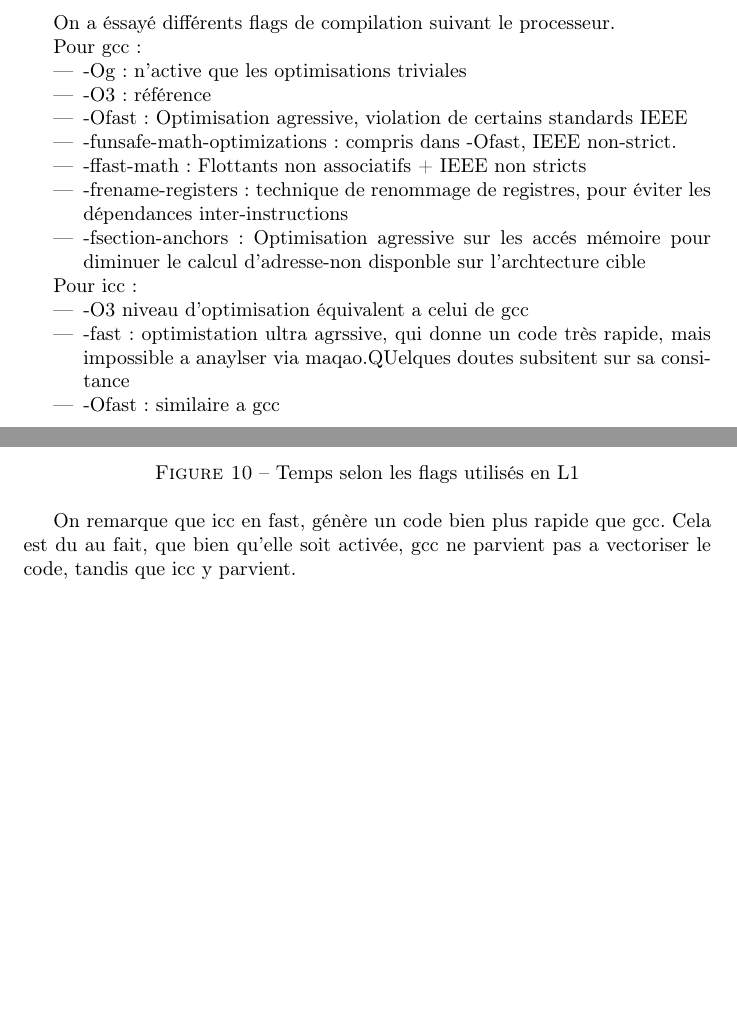
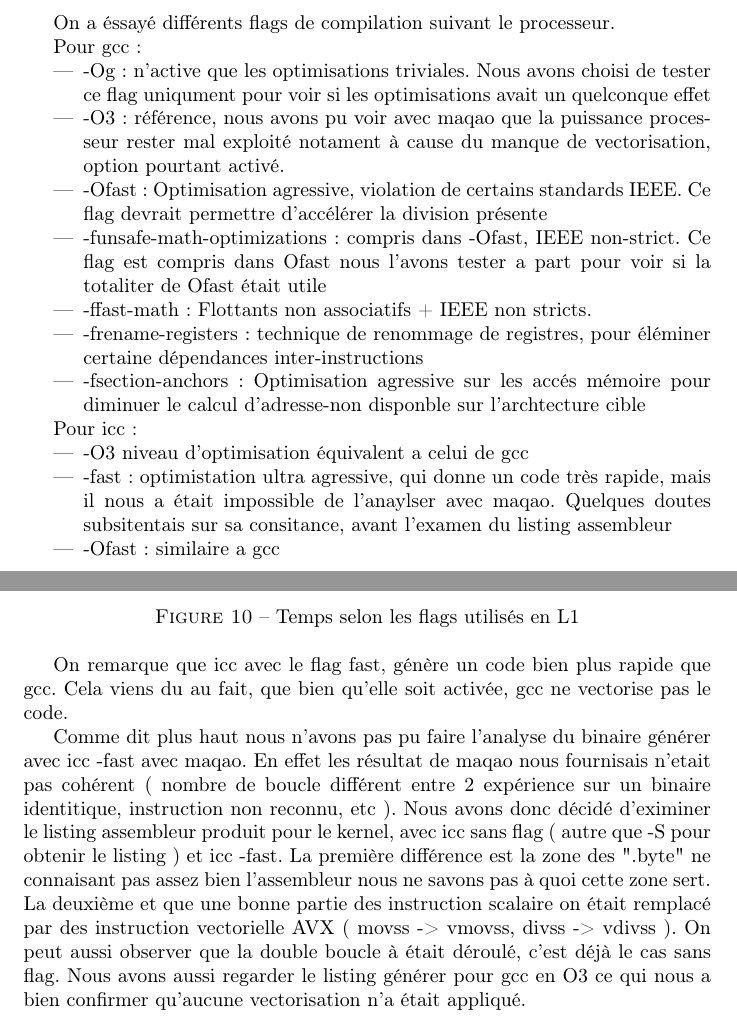
Before and after one commit to Ragmoa/ProjetVegaMissil, a LaTeX document (LaTeX/rapport.tex): two parts of pages 12 and 13 of 13, joined at a grey line, cut so that both start at the same text, the shorter picture padded with empty space. Compiled offline with pdfLaTeX.

Commit message:
Improve rap

```diff
--- a/LaTeX/rapport.tex
+++ b/LaTeX/rapport.tex
@@ -150,19 +150,19 @@ On a éssayé différents flags de compilation suivant le processeur.
 
 Pour gcc:
 \begin{itemize}
-    \item{-Og: n'active que les optimisations triviales}
-    \item{-O3: référence }
-    \item{-Ofast: Optimisation agressive, violation de certains standards IEEE }
-    \item{-funsafe-math-optimizations : compris dans -Ofast, IEEE non-strict.}
-    \item{-ffast-math: Flottants non associatifs + IEEE non stricts}
-    \item{-frename-registers: technique de renommage de registres, pour éviter les dépendances inter-instructions}
+    \item{-Og: n'active que les optimisations triviales. Nous avons choisi de tester ce flag uniqument pour voir si les optimisations avait un quelconque effet}
+    \item{-O3: référence, nous avons pu voir avec maqao que la puissance processeur rester mal exploité notament à cause du manque de vectorisation, option pourtant activé.}
+    \item{-Ofast: Optimisation agressive, violation de certains standards IEEE. Ce flag devrait permettre d'accélérer la division présente }
+    \item{-funsafe-math-optimizations : compris dans -Ofast, IEEE non-strict. Ce flag est compris dans Ofast nous l'avons tester a part pour voir si la totaliter de Ofast était utile }
+    \item{-ffast-math: Flottants non associatifs + IEEE non stricts.}
+    \item{-frename-registers: technique de renommage de registres, pour éléminer certaine dépendances inter-instructions}
     \item{-fsection-anchors: Optimisation agressive sur les accés mémoire pour diminuer le calcul d'adresse-non disponble sur l'archtecture cible}
 \end{itemize}
 
 Pour icc:
 \begin{itemize}
     \item{-O3 niveau d'optimisation équivalent a celui de gcc}
-    \item{-fast : optimistation ultra agrssive, qui donne un code très rapide, mais impossible a anaylser via maqao.QUelques doutes subsitent sur sa consitance}
+    \item{-fast : optimistation ultra agressive, qui donne un code très rapide, mais il nous a était impossible de l'anaylser avec maqao. Quelques doutes subsitentais sur sa consitance, avant l'examen du listing assembleur}
     \item {-Ofast: similaire a gcc}
 \end{itemize}
 
@@ -172,6 +172,15 @@ Pour icc:
         \includegraphics[width=120mm]{MEDIA/time_L1.png}
         \caption{Temps selon les flags utilisés en L1}
     \end{figure}
-On remarque que icc en fast, génère un code bien plus rapide que gcc.
-Cela est du au fait, que bien qu'elle soit activée, gcc ne parvient pas a vectoriser le code, tandis que icc y parvient.
+On remarque que icc avec le flag fast, génère un code bien plus rapide que gcc.
+Cela viens du au fait, que bien qu'elle soit activée, gcc ne vectorise pas le code.
+
+Comme dit plus haut nous n'avons pas pu faire l'analyse du binaire générer avec icc -fast avec maqao. En effet les résultat de maqao nous fournisais n'etait pas cohérent
+( nombre de boucle différent entre 2 expérience sur un binaire identitique, instruction non reconnu, etc ). Nous avons donc décidé d'eximiner le listing assembleur produit pour le kernel,
+ avec icc sans flag ( autre que -S pour obtenir le listing ) et icc -fast. La première différence est la zone des ".byte" ne connaisant pas assez bien l'assembleur nous ne savons pas à quoi cette zone sert.
+La deuxième et que une bonne partie des instruction scalaire on était remplacé par des instruction vectorielle AVX
+( movss -> vmovss, divss -> vdivss ). On peut aussi observer que la double boucle à était déroulé, c'est déjà le cas sans flag. Nous avons aussi regarder le listing générer pour gcc en O3 ce qui nous a bien confirmer qu'aucune vectorisation n'a était appliqué.
+
+
+
 \end{document}
```
